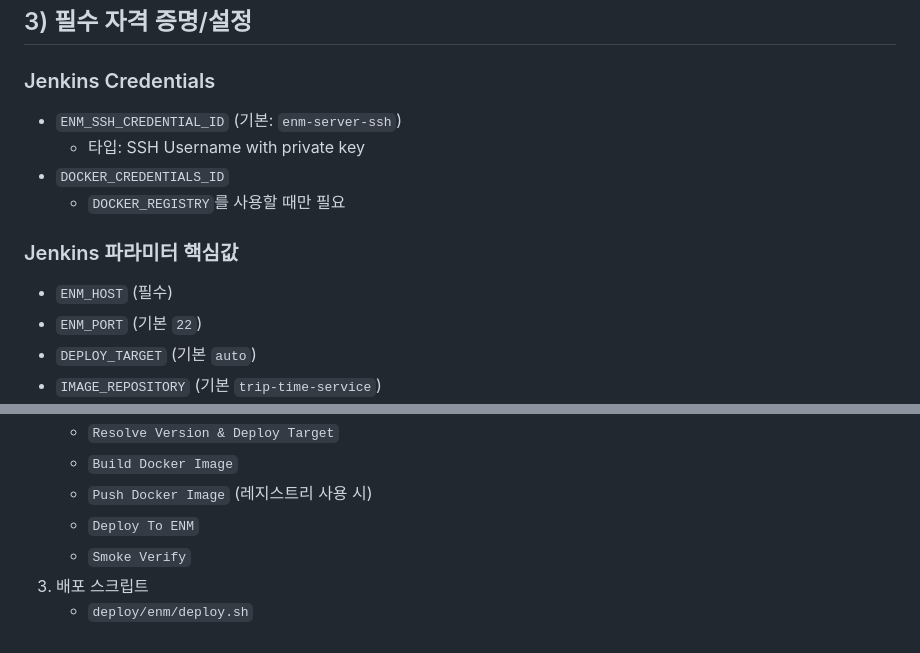
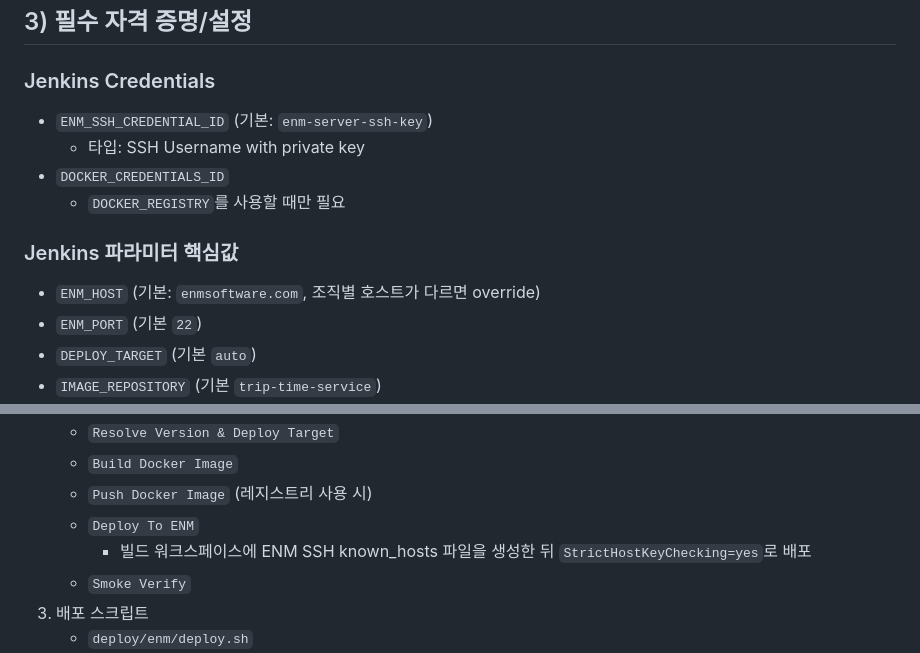
Before and after one commit to ameforce/trip-time-service, a Markdown page: docs/deploy/enm-triptime-runbook.md, 2 parts joined by grey strips. Drawn GitHub-style.

Commit message:
fix: Jenkins dev 배포 기본값 보강

```diff
--- a/docs/deploy/enm-triptime-runbook.md
+++ b/docs/deploy/enm-triptime-runbook.md
@@ -15,14 +15,14 @@ TripTime를 Jenkins 기반으로 빌드하고 `enm-server`에 Docker 컨테이
 
 ### Jenkins Credentials
 
-- `ENM_SSH_CREDENTIAL_ID` (기본: `enm-server-ssh`)
+- `ENM_SSH_CREDENTIAL_ID` (기본: `enm-server-ssh-key`)
   - 타입: SSH Username with private key
 - `DOCKER_CREDENTIALS_ID`
   - `DOCKER_REGISTRY`를 사용할 때만 필요
 
 ### Jenkins 파라미터 핵심값
 
-- `ENM_HOST` (필수)
+- `ENM_HOST` (기본: `enmsoftware.com`, 조직별 호스트가 다르면 override)
 - `ENM_PORT` (기본 `22`)
 - `DEPLOY_TARGET` (기본 `auto`)
 - `IMAGE_REPOSITORY` (기본 `trip-time-service`)
@@ -47,6 +47,7 @@ TripTime를 Jenkins 기반으로 빌드하고 `enm-server`에 Docker 컨테이
    - `Build Docker Image`
    - `Push Docker Image` (레지스트리 사용 시)
    - `Deploy To ENM`
+     - 빌드 워크스페이스에 ENM SSH known_hosts 파일을 생성한 뒤 `StrictHostKeyChecking=yes`로 배포
    - `Smoke Verify`
 3. 배포 스크립트
    - `deploy/enm/deploy.sh`
```
